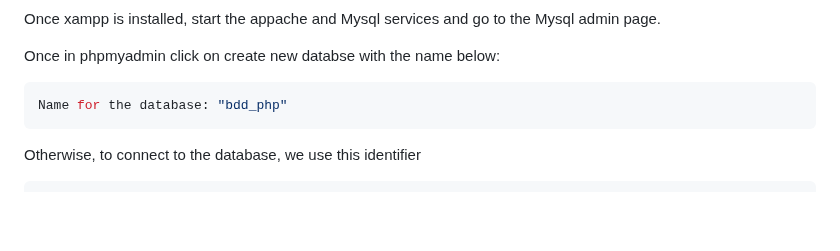
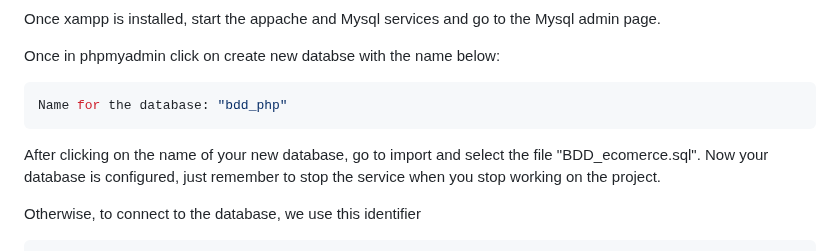
Before and after one commit to BaptSoulier/e-commerce-PHP, a Markdown page: README.md, the part around the change. Rendered like a GitHub page; blank space fills up the shorter version.

````diff
--- a/README.md
+++ b/README.md
@@ -106,6 +106,9 @@ Once in phpmyadmin click on create new databse with the name below:
   Name for the database: "bdd_php"
   ```
 
+After clicking on the name of your new database, go to import and select the file "BDD_ecomerce.sql".
+Now your database is configured, just remember to stop the service when you stop working on the project.
+
 Otherwise, to connect to the database, we use this identifier
 
 
````
